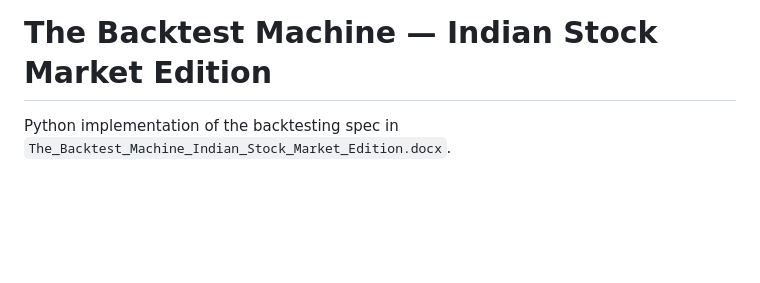
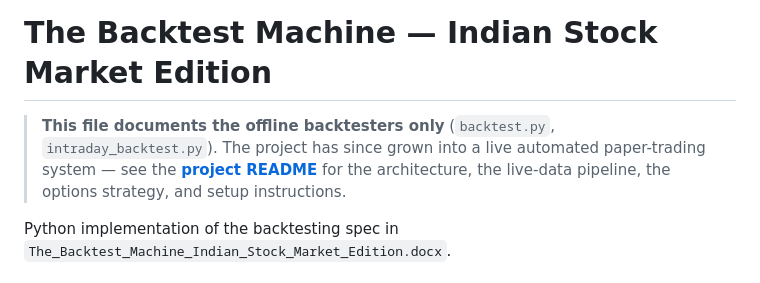
Before and after one commit to aivisiontech2026-pixel/Intraday-trading, a Markdown page: backtest-machine/README.md, the part around the change. Drawn GitHub-style; blank space fills up the shorter version.

```diff
--- a/backtest-machine/README.md
+++ b/backtest-machine/README.md
@@ -1,4 +1,10 @@
 # The Backtest Machine — Indian Stock Market Edition
+
+> **This file documents the offline backtesters only** (`backtest.py`,
+> `intraday_backtest.py`). The project has since grown into a live
+> automated paper-trading system — see the **[project README](../README.md)**
+> for the architecture, the live-data pipeline, the options strategy, and
+> setup instructions.
 
 Python implementation of the backtesting spec in
 `The_Backtest_Machine_Indian_Stock_Market_Edition.docx`.
```
Also changed, not shown: README.md (added, +435 -0 lines).
